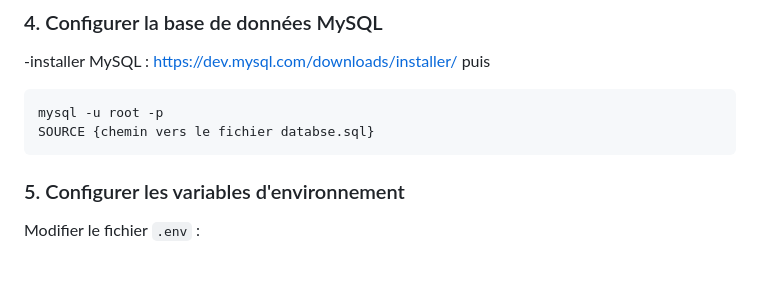
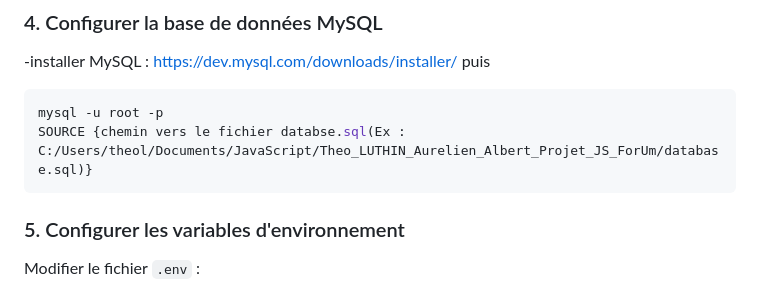
Before and after one commit to theoluthin2903/Theo_LUTHIN_Aurelien_Albert_Projet_JS_Forum, a Markdown page: README.md, the part around the change. Rendered like a GitHub page; blank space fills up the shorter version.

Commit message:
modif readme complet

````diff
--- a/README.md
+++ b/README.md
@@ -88,7 +88,7 @@ npm install
 
 ```bash
 mysql -u root -p
-SOURCE {chemin vers le fichier databse.sql}
+SOURCE {chemin vers le fichier databse.sql(Ex : C:/Users/theol/Documents/JavaScript/Theo_LUTHIN_Aurelien_Albert_Projet_JS_ForUm/database.sql)}
 ```
 
 
````
